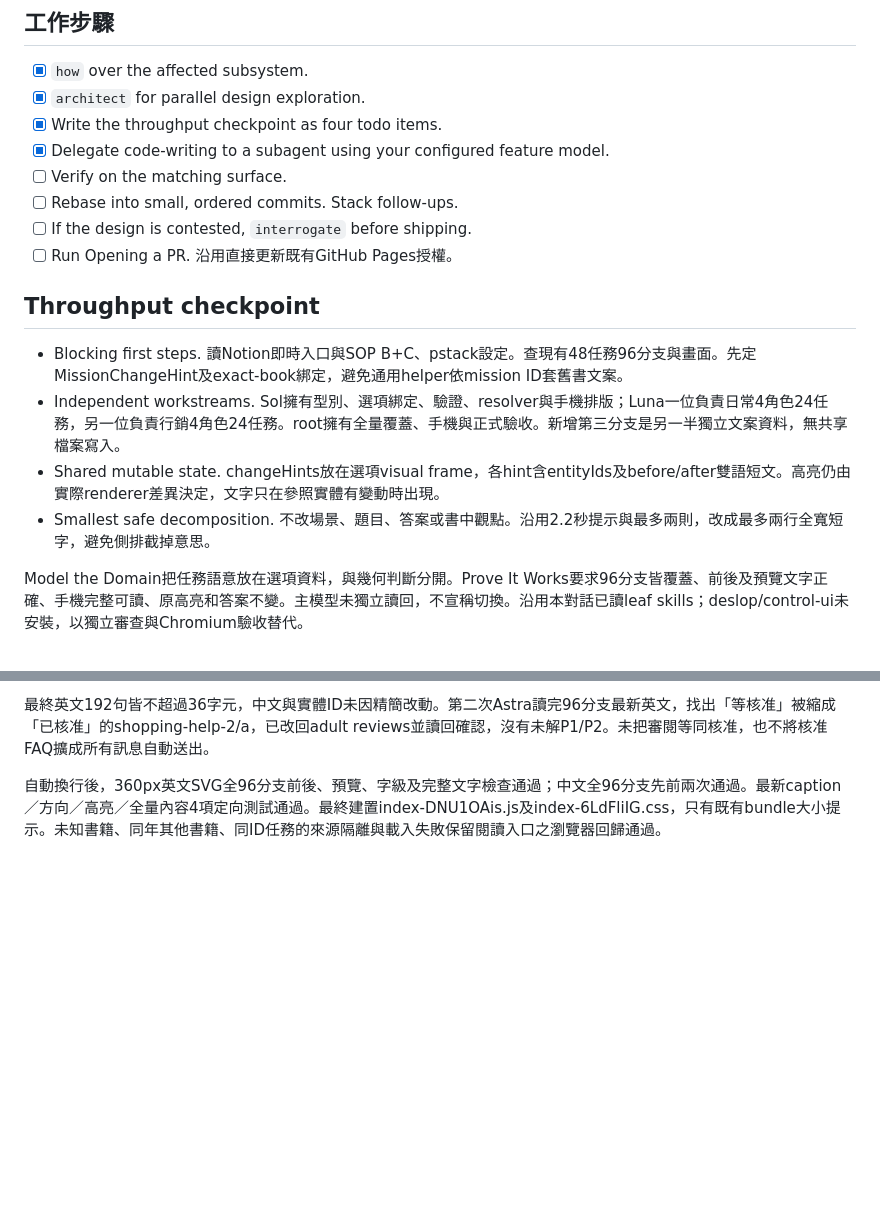
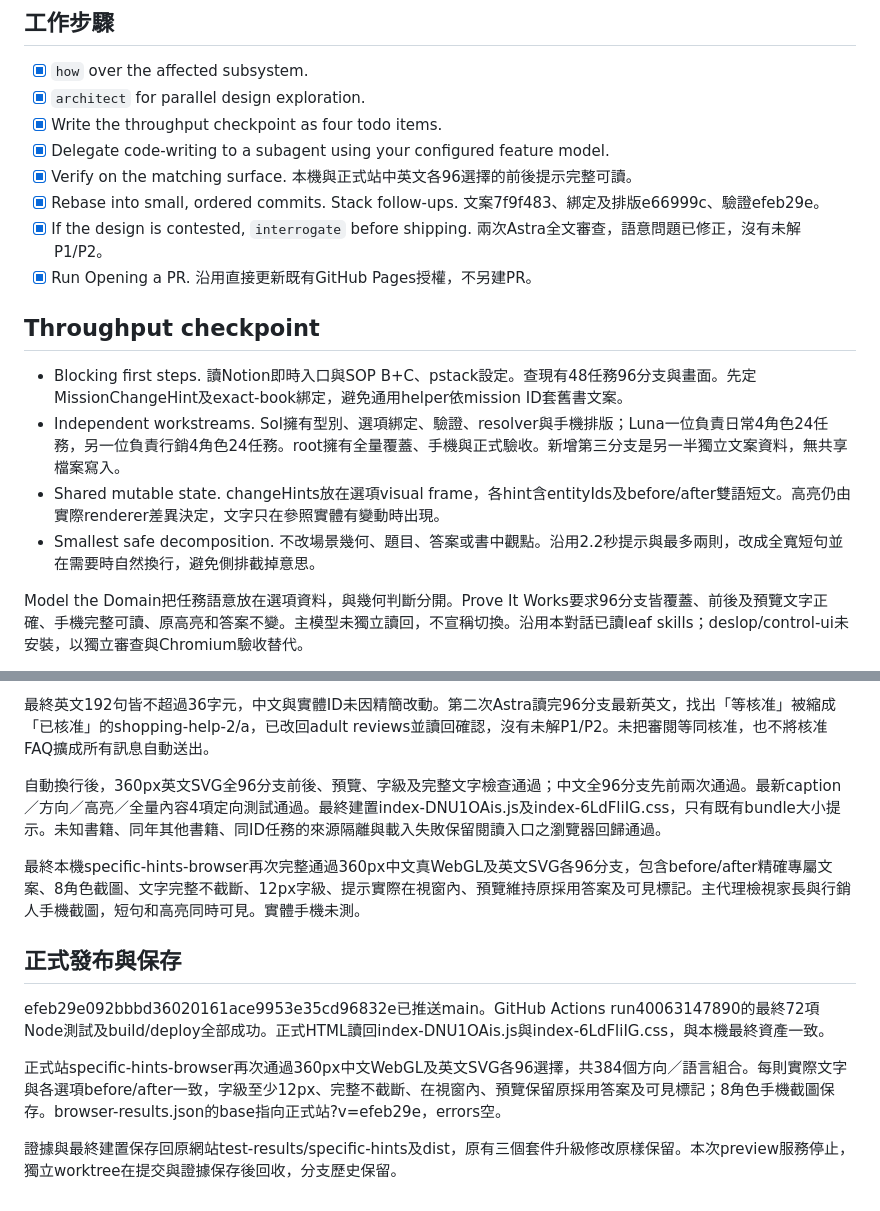
Before and after one commit to mela0976/decision-islands, a Markdown page: docs/MISSION-SPECIFIC-HINTS.md, 2 parts joined by grey strips. GitHub-like rendering; blank space fills up the shorter version.

Commit message:
Record live role-specific hint acceptance [skip ci]

```diff
--- a/docs/MISSION-SPECIFIC-HINTS.md
+++ b/docs/MISSION-SPECIFIC-HINTS.md
@@ -8,17 +8,17 @@
 - [x] `architect` for parallel design exploration.
 - [x] Write the throughput checkpoint as four todo items.
 - [x] Delegate code-writing to a subagent using your configured feature model.
-- [ ] Verify on the matching surface.
-- [ ] Rebase into small, ordered commits. Stack follow-ups.
-- [ ] If the design is contested, `interrogate` before shipping.
-- [ ] Run Opening a PR. 沿用直接更新既有GitHub Pages授權。
+- [x] Verify on the matching surface. 本機與正式站中英文各96選擇的前後提示完整可讀。
+- [x] Rebase into small, ordered commits. Stack follow-ups. 文案7f9f483、綁定及排版e66999c、驗證efeb29e。
+- [x] If the design is contested, `interrogate` before shipping. 兩次Astra全文審查，語意問題已修正，沒有未解P1/P2。
+- [x] Run Opening a PR. 沿用直接更新既有GitHub Pages授權，不另建PR。
 
 ## Throughput checkpoint
 
 - Blocking first steps. 讀Notion即時入口與SOP B+C、pstack設定。查現有48任務96分支與畫面。先定MissionChangeHint及exact-book綁定，避免通用helper依mission ID套舊書文案。
 - Independent workstreams. Sol擁有型別、選項綁定、驗證、resolver與手機排版；Luna一位負責日常4角色24任務，另一位負責行銷4角色24任務。root擁有全量覆蓋、手機與正式驗收。新增第三分支是另一半獨立文案資料，無共享檔案寫入。
 - Shared mutable state. changeHints放在選項visual frame，各hint含entityIds及before/after雙語短文。高亮仍由實際renderer差異決定，文字只在參照實體有變動時出現。
-- Smallest safe decomposition. 不改場景、題目、答案或書中觀點。沿用2.2秒提示與最多兩則，改成最多兩行全寬短字，避免側排截掉意思。
+- Smallest safe decomposition. 不改場景幾何、題目、答案或書中觀點。沿用2.2秒提示與最多兩則，改成全寬短句並在需要時自然換行，避免側排截掉意思。
 
 Model the Domain把任務語意放在選項資料，與幾何判斷分開。Prove It Works要求96分支皆覆蓋、前後及預覽文字正確、手機完整可讀、原高亮和答案不變。主模型未獨立讀回，不宣稱切換。沿用本對話已讀leaf skills；deslop/control-ui未安裝，以獨立審查與Chromium驗收替代。
 
@@ -39,3 +39,13 @@ Astra讀完96分支，核對選項、場景描述、實際實體及opacity。修
 最終英文192句皆不超過36字元，中文與實體ID未因精簡改動。第二次Astra讀完96分支最新英文，找出「等核准」被縮成「已核准」的shopping-help-2/a，已改回adult reviews並讀回確認，沒有未解P1/P2。未把審閱等同核准，也不將核准FAQ擴成所有訊息自動送出。
 
 自動換行後，360px英文SVG全96分支前後、預覽、字級及完整文字檢查通過；中文全96分支先前兩次通過。最新caption／方向／高亮／全量內容4項定向測試通過。最終建置index-DNU1OAis.js及index-6LdFliIG.css，只有既有bundle大小提示。未知書籍、同年其他書籍、同ID任務的來源隔離與載入失敗保留閱讀入口之瀏覽器回歸通過。
+
+最終本機specific-hints-browser再次完整通過360px中文真WebGL及英文SVG各96分支，包含before/after精確專屬文案、8角色截圖、文字完整不截斷、12px字級、提示實際在視窗內、預覽維持原採用答案及可見標記。主代理檢視家長與行銷人手機截圖，短句和高亮同時可見。實體手機未測。
+
+## 正式發布與保存
+
+efeb29e092bbbd36020161ace9953e35cd96832e已推送main。GitHub Actions run40063147890的最終72項Node測試及build/deploy全部成功。正式HTML讀回index-DNU1OAis.js與index-6LdFliIG.css，與本機最終資產一致。
+
+正式站specific-hints-browser再次通過360px中文WebGL及英文SVG各96選擇，共384個方向／語言組合。每則實際文字與各選項before/after一致，字級至少12px、完整不截斷、在視窗內、預覽保留原採用答案及可見標記；8角色手機截圖保存。browser-results.json的base指向正式站?v=efeb29e，errors空。
+
+證據與最終建置保存回原網站test-results/specific-hints及dist，原有三個套件升級修改原樣保留。本次preview服務停止，獨立worktree在提交與證據保存後回收，分支歷史保留。
```
